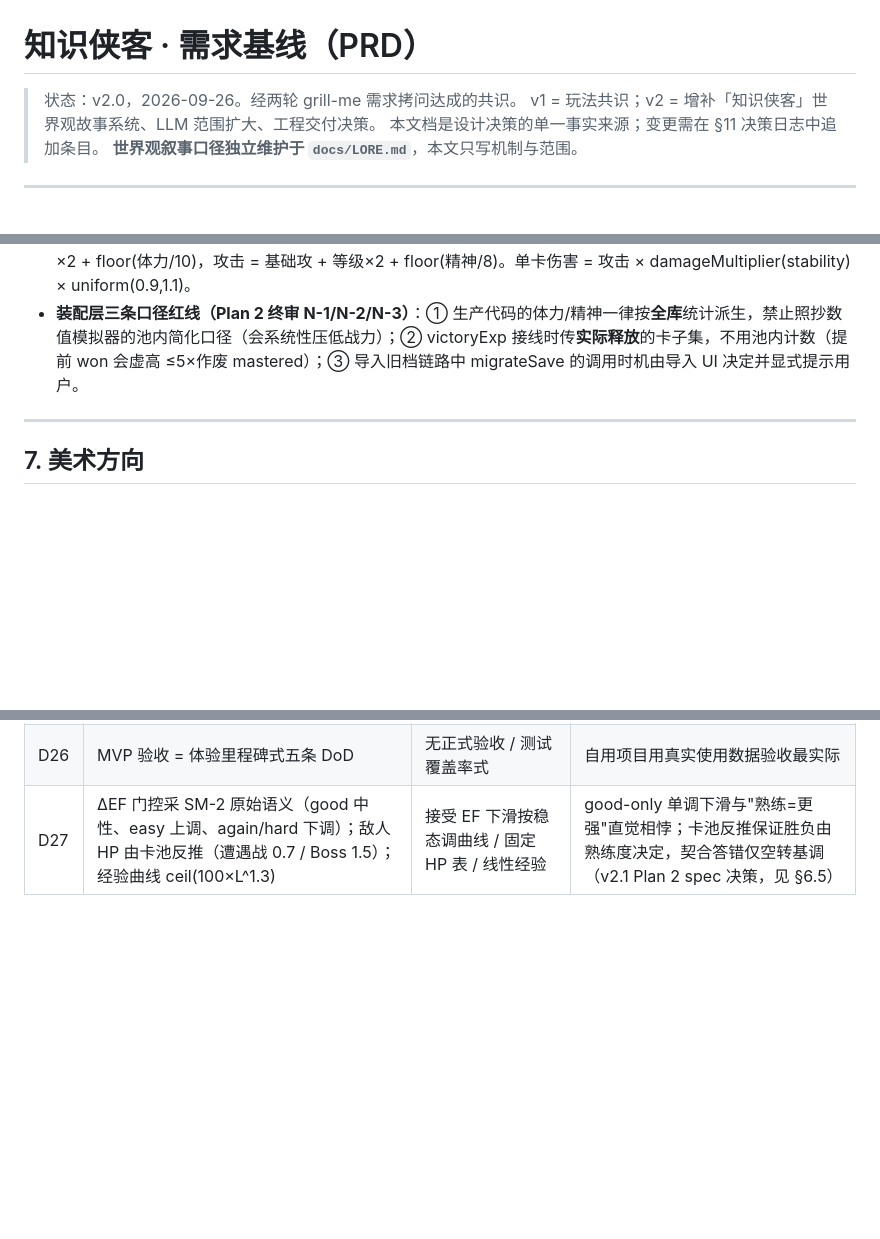
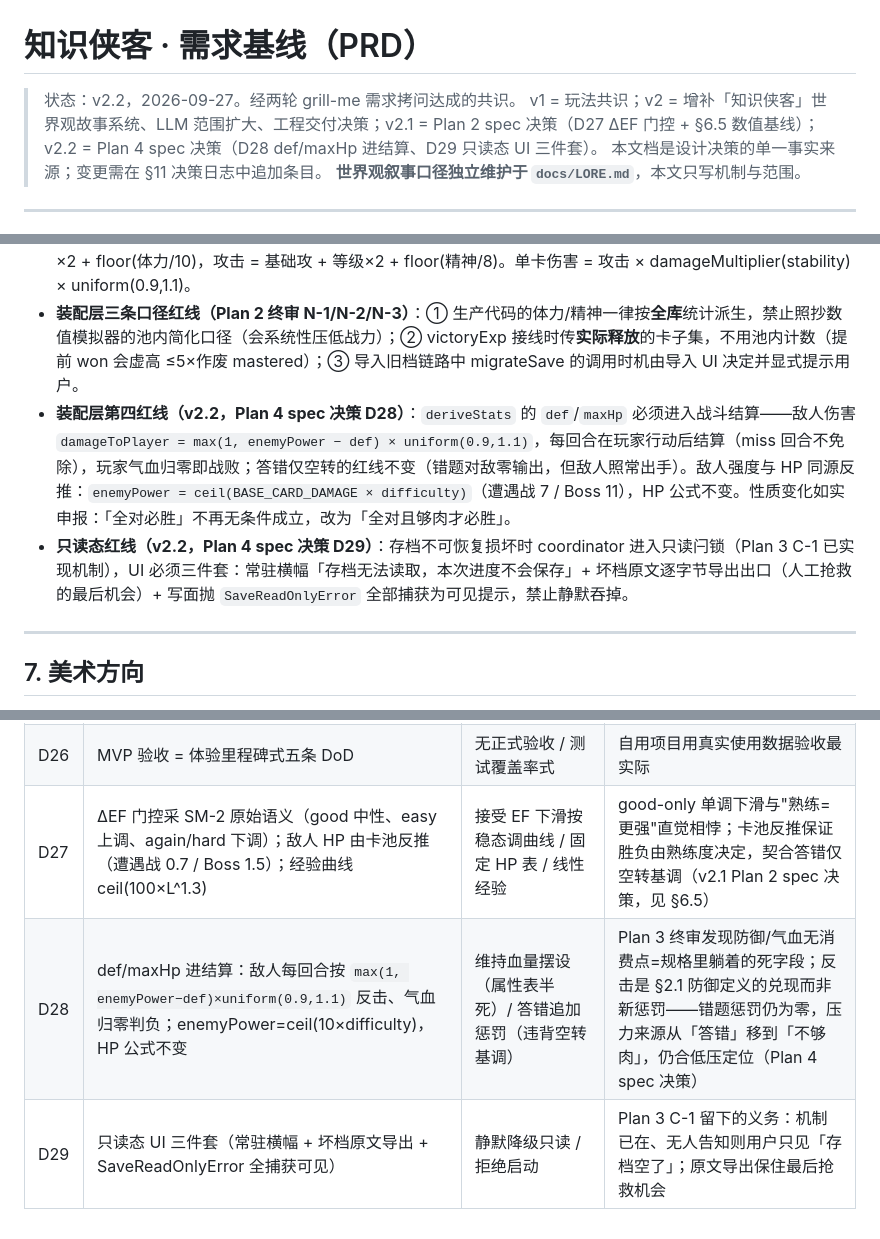
Before and after one commit to luyangk/pixel-flashcard-rpg, a Markdown page: docs/PRD.md, 3 parts joined by grey strips. Rendered like a GitHub page; blank space fills up the shorter version.

Commit message:
docs(prd): v2.2 — D28 def/maxHp enter combat settlement, D29 read-only UI trio

```diff
--- a/docs/PRD.md
+++ b/docs/PRD.md
@@ -1,7 +1,7 @@
 # 知识侠客 · 需求基线（PRD）
 
-> 状态：v2.0，2026-09-26。经两轮 grill-me 需求拷问达成的共识。
-> v1 = 玩法共识；v2 = 增补「知识侠客」世界观故事系统、LLM 范围扩大、工程交付决策。
+> 状态：v2.2，2026-09-27。经两轮 grill-me 需求拷问达成的共识。
+> v1 = 玩法共识；v2 = 增补「知识侠客」世界观故事系统、LLM 范围扩大、工程交付决策；v2.1 = Plan 2 spec 决策（D27 ΔEF 门控 + §6.5 数值基线）；v2.2 = Plan 4 spec 决策（D28 def/maxHp 进结算、D29 只读态 UI 三件套）。
 > 本文档是设计决策的单一事实来源；变更需在 §11 决策日志中追加条目。
 > **世界观叙事口径独立维护于 `docs/LORE.md`**，本文只写机制与范围。
 
@@ -197,6 +197,8 @@ interface Deck {            // v2：卡组即领域
 - **等级→属性**：每级 力量+2（攻）/ 体质+2（防）/ 气血+10，线性；基础值 攻10 防5 血100。
 - **属性映射**：体力 = 已入脑卡数（review+mastered）、精神 = 合格自建卡数（§6.4 口径）；防御 = 基础防 + 等级×2 + floor(体力/10)，攻击 = 基础攻 + 等级×2 + floor(精神/8)。单卡伤害 = 攻击 × damageMultiplier(stability) × uniform(0.9,1.1)。
 - **装配层三条口径红线（Plan 2 终审 N-1/N-2/N-3）**：① 生产代码的体力/精神一律按**全库**统计派生，禁止照抄数值模拟器的池内简化口径（会系统性压低战力）；② victoryExp 接线时传**实际释放**的卡子集，不用池内计数（提前 won 会虚高 ≤5×作废 mastered）；③ 导入旧档链路中 migrateSave 的调用时机由导入 UI 决定并显式提示用户。
+- **装配层第四红线（v2.2，Plan 4 spec 决策 D28）**：`deriveStats` 的 `def`/`maxHp` 必须进入战斗结算——敌人伤害 `damageToPlayer = max(1, enemyPower − def) × uniform(0.9,1.1)`，每回合在玩家行动后结算（miss 回合不免除），玩家气血归零即战败；答错仅空转的红线不变（错题对敌零输出，但敌人照常出手）。敌人强度与 HP 同源反推：`enemyPower = ceil(BASE_CARD_DAMAGE × difficulty)`（遭遇战 7 / Boss 11），HP 公式不变。性质变化如实申报：「全对必胜」不再无条件成立，改为「全对且够肉才必胜」。
+- **只读态红线（v2.2，Plan 4 spec 决策 D29）**：存档不可恢复损坏时 coordinator 进入只读闩锁（Plan 3 C-1 已实现机制），UI 必须三件套：常驻横幅「存档无法读取，本次进度不会保存」+ 坏档原文逐字节导出出口（人工抢救的最后机会）+ 写面抛 `SaveReadOnlyError` 全部捕获为可见提示，禁止静默吞掉。
 
 ---
 
@@ -313,3 +315,5 @@ interface Deck {            // v2：卡组即领域
 | D25 | 备份 = 手动导出导入 + 每 7 天未备份提醒横幅 | 每日自动备份 / 无备份 | 纯本地架构最大风险点的最低成本缓解 |
 | D26 | MVP 验收 = 体验里程碑式五条 DoD | 无正式验收 / 测试覆盖率式 | 自用项目用真实使用数据验收最实际 |
 | D27 | ΔEF 门控采 SM-2 原始语义（good 中性、easy 上调、again/hard 下调）；敌人 HP 由卡池反推（遭遇战 0.7 / Boss 1.5）；经验曲线 ceil(100×L^1.3) | 接受 EF 下滑按稳态调曲线 / 固定 HP 表 / 线性经验 | good-only 单调下滑与"熟练=更强"直觉相悖；卡池反推保证胜负由熟练度决定，契合答错仅空转基调（v2.1 Plan 2 spec 决策，见 §6.5） |
+| D28 | def/maxHp 进结算：敌人每回合按 `max(1, enemyPower−def)×uniform(0.9,1.1)` 反击、气血归零判负；enemyPower=ceil(10×difficulty)，HP 公式不变 | 维持血量摆设（属性表半死）/ 答错追加惩罚（违背空转基调） | Plan 3 终审发现防御/气血无消费点=规格里躺着的死字段；反击是 §2.1 防御定义的兑现而非新惩罚——错题惩罚仍为零，压力来源从「答错」移到「不够肉」，仍合低压定位（Plan 4 spec 决策） |
+| D29 | 只读态 UI 三件套（常驻横幅 + 坏档原文导出 + SaveReadOnlyError 全捕获可见） | 静默降级只读 / 拒绝启动 | Plan 3 C-1 留下的义务：机制已在、无人告知则用户只见「存档空了」；原文导出保住最后抢救机会 |
```
